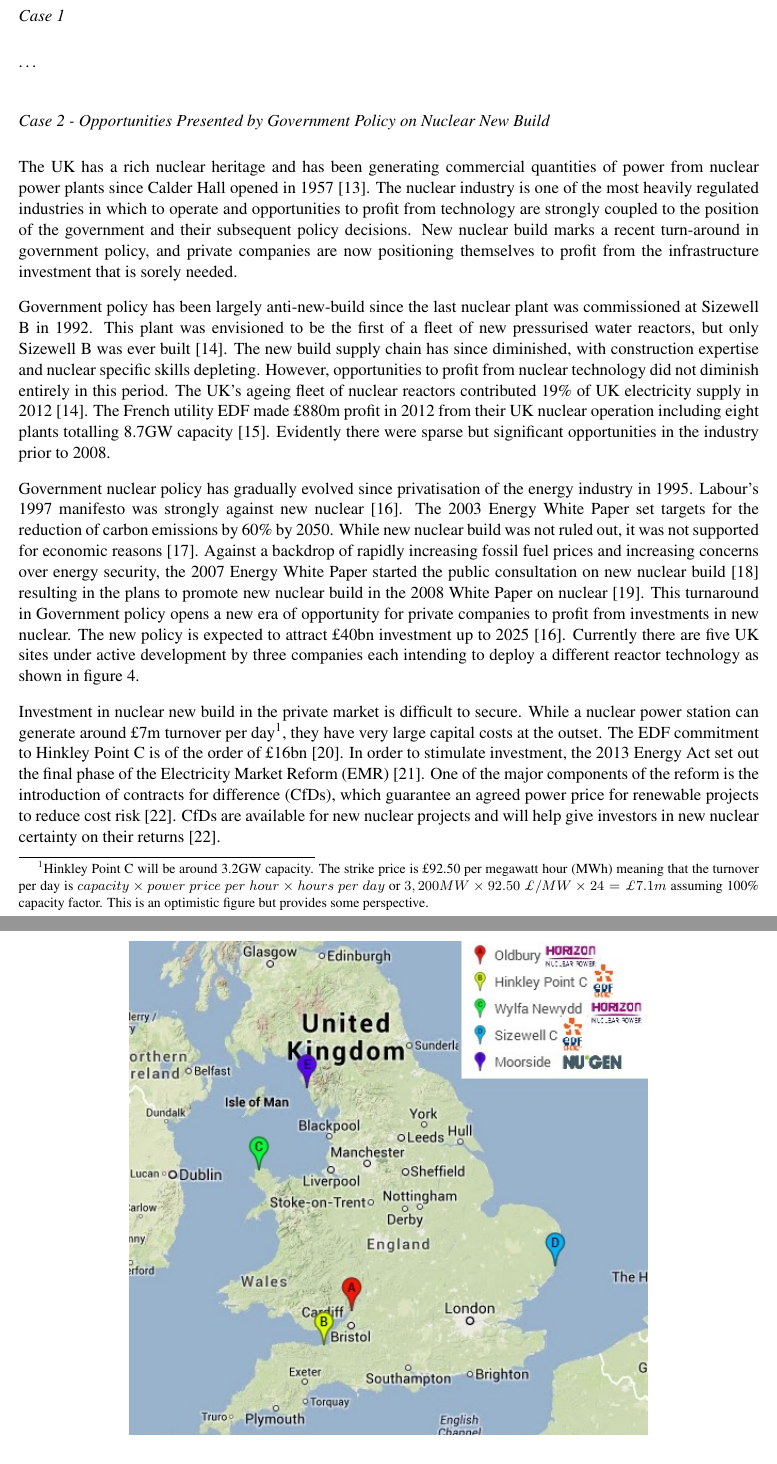
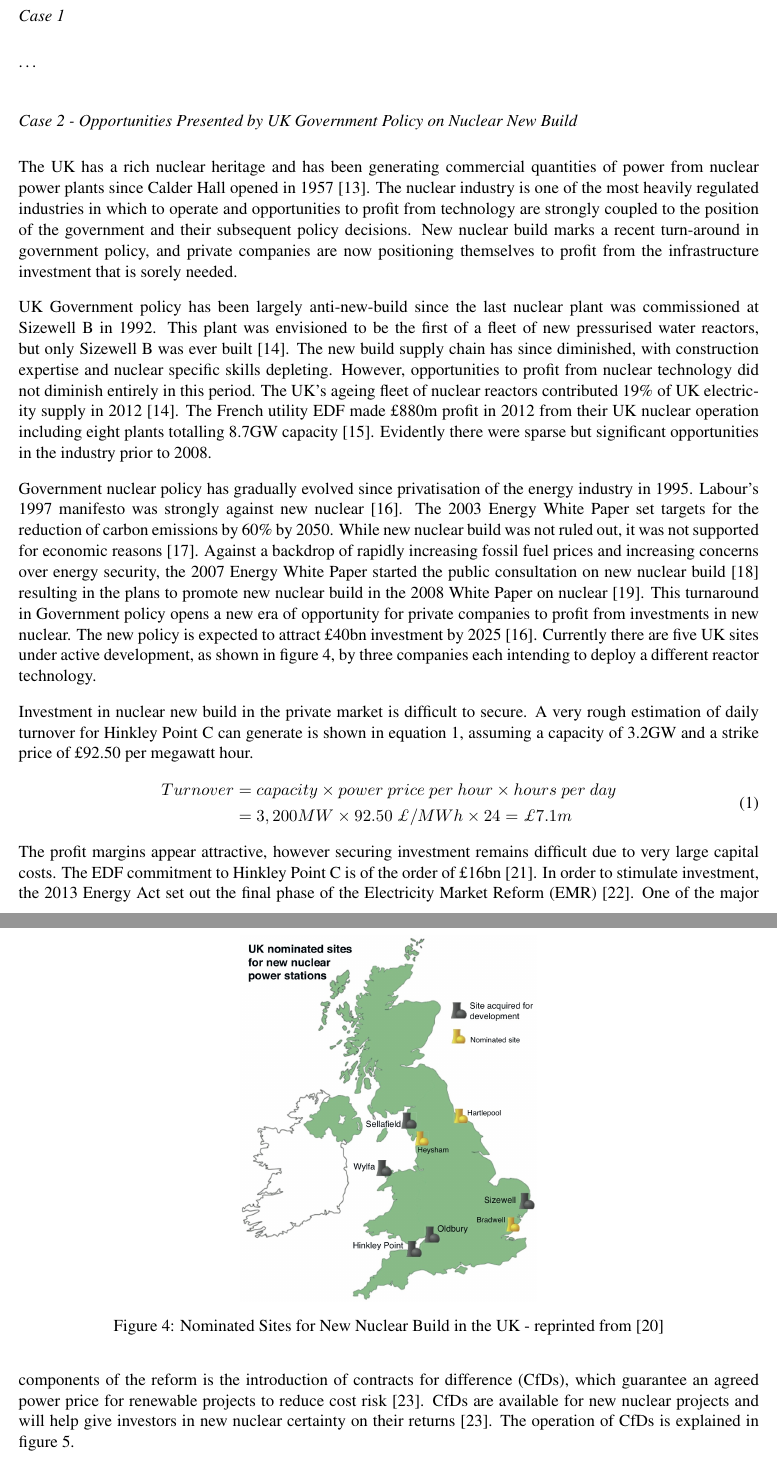
Before and after one commit to TheSmiff/ELEC6049, a LaTeX document (Report3/Report.tex, which reads Report3/Case2.tex): two parts of pages 4 and 5 of 14, joined at a grey line, cut so that both start at the same text. Compiled offline with pdfLaTeX.

Commit message:
#30 fixed up. Improved figures and sexified the equation.

```diff
--- a/Report3/Case2.tex
+++ b/Report3/Case2.tex
@@ -1,14 +1,14 @@
 % !TeX spellcheck = en_GB
 % !TeX root = Report.tex
 \phantomsection
-\addcontentsline{toc}{subsection}{Case 2 - Opportunities Presented by Government Policy on Nuclear New Build}
-\subsect{Case 2 - Opportunities Presented by Government Policy on Nuclear New Build}
+\addcontentsline{toc}{subsection}{Case 2 - Opportunities Presented by UK Government Policy on Nuclear New Build}
+\subsect{Case 2 - Opportunities Presented by UK Government Policy on Nuclear New Build}
 
 The UK has a rich nuclear heritage and has been generating commercial quantities of power from nuclear power plants since Calder Hall opened in 1957 \cite{NDA2007}.
 The nuclear industry is one of the most heavily regulated industries in which to operate and opportunities to profit from technology are strongly coupled to the position of the government and their subsequent policy decisions.
 New nuclear build marks a recent turn-around in government policy, and private companies are now positioning themselves to profit from the infrastructure investment that is sorely needed.
 
-Government policy has been largely anti-new-build since the last nuclear plant was commissioned at Sizewell B in 1992.
+UK Government policy has been largely anti-new-build since the last nuclear plant was commissioned at Sizewell B in 1992.
 This plant was envisioned to be the first of a fleet of new pressurised water reactors, but only Sizewell B was ever built \cite{WNA2014}.
 The new build supply chain has since diminished, with construction expertise and nuclear specific skills depleting.
 However, opportunities to profit from nuclear technology did not diminish entirely in this period.
@@ -22,8 +22,8 @@ The 2003 Energy White Paper set targets for the reduction of carbon emissions by
 While new nuclear build was not ruled out, it was not supported for economic reasons \cite{WP2003}.
 Against a backdrop of rapidly increasing fossil fuel prices and increasing concerns over energy security, the 2007 Energy White Paper started the public consultation on new nuclear build \cite{WP2007} resulting in the plans to promote new nuclear build in the 2008 White Paper on nuclear \cite{WP2008}.
 This turnaround in Government policy opens a new era of opportunity for private companies to profit from investments in new nuclear.
-The new policy is expected to attract \pounds40bn investment up to 2025 \cite{Birmingham2012}.
-Currently there are five UK sites under active development by three companies each intending to deploy a different reactor technology as shown in figure \ref{figure:NNB}.
+The new policy is expected to attract \pounds40bn investment by 2025 \cite{Birmingham2012}.
+Currently there are five UK sites under active development, as shown in figure \ref{figure:NNB}, by three companies each intending to deploy a different reactor technology.
 %\begin{table}[!htb]
 %\caption{UK Nuclear New Build Summary}
 %\label{table:NNB}
@@ -41,17 +41,27 @@ Currently there are five UK sites under active development by three companies ea
 
 \begin{figure}[!h]
 \centering
-\includegraphics[width = 0.7\textwidth]{Figures/NewNuclear.jpg}
-\caption{New Nuclear Build in the UK}
+\includegraphics[width = 0.4\textwidth]{Figures/uk-nuclear-map.jpeg}
+\caption{Nominated Sites for New Nuclear Build in the UK - reprinted from \cite{NAMRC}}
 \label{figure:NNB}
 \end{figure}
 
 Investment in nuclear new build in the private market is difficult to secure.
-While a nuclear power station can generate around \pounds7m turnover per day\footnote{Hinkley Point C will be around 3.2GW capacity. The strike price is \pounds92.50 per megawatt hour (MWh) meaning that the turnover per day is $capacity \times power~price~per~hour \times hours~per~day$ or $ 3,200MW \times 92.50~\pounds/MW \times 24 = \pounds7.1m$ assuming 100\% capacity factor. This is an optimistic figure but provides some perspective.}, they have very large capital costs at the outset.
+A very rough estimation of daily turnover for Hinkley Point C can generate is shown in equation \ref{CfD}, assuming a capacity of 3.2GW and a strike price of \pounds92.50 per megawatt hour.
+%While a nuclear power station can generate around \pounds7m turnover per day\footnote{Hinkley Point C will be around 3.2GW capacity. The strike price is \pounds92.50 per megawatt hour (MWh) meaning that the turnover per day is $capacity \times power~price~per~hour \times hours~per~day$ or $ 3,200MW \times 92.50~\pounds/MW \times 24 = \pounds7.1m$ assuming 100\% capacity factor. This is an optimistic figure but provides some perspective.},
+\begin{equation}
+\begin{split}
+\label{CfD}
+Turnover &= capacity \times power~price~per~hour \times hours~per~day\\
+               &= 3,200MW \times 92.50~\pounds/MWh \times 24 = \pounds7.1m
+\end{split}
+\end{equation}
+The profit margins appear attractive, however securing investment remains difficult due to very large capital costs.
 The EDF commitment to Hinkley Point C is of the order of \pounds16bn \cite{Spectator14}.
 In order to stimulate investment, the 2013 Energy Act set out the final phase of the Electricity Market Reform (EMR) \cite{EnergyAct13}.
 One of the major components of the reform is the introduction of contracts for difference (CfDs), which guarantee an agreed power price for renewable projects to reduce cost risk \cite{Baringa}.
 CfDs are available for new nuclear projects and will help give investors in new nuclear certainty on their returns \cite{Baringa}.
+The operation of CfDs is explained in figure \ref{figure:CfD}.
 
 \begin{figure}[!h]
 \centering
```
Also changed, not shown: Report3/ReportBib.bib (+9 -1 lines), Report3/Figures/StrikePrice.jpg (added), Report3/Figures/uk-nuclear-map.jpeg (added), Report3/Case2.tex (13 more changed lines).
